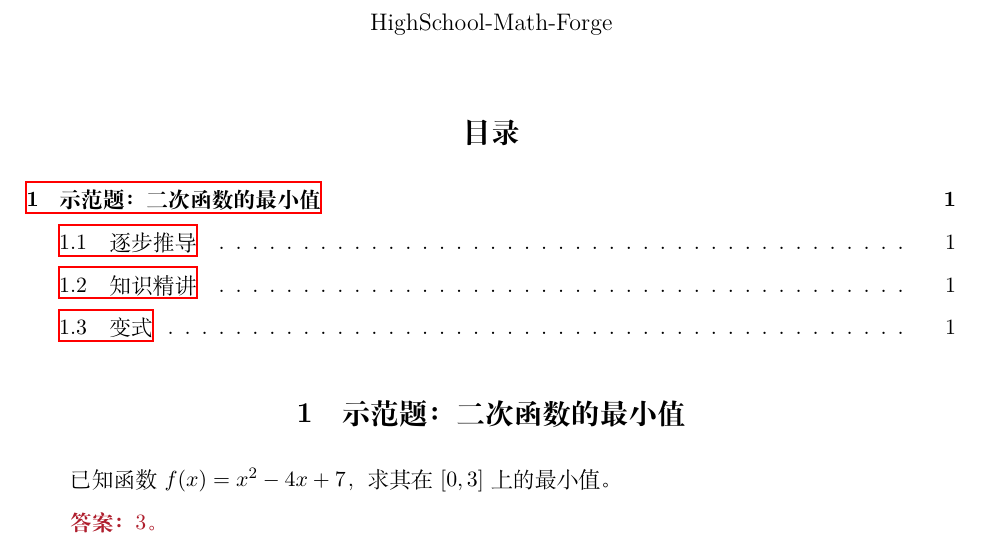
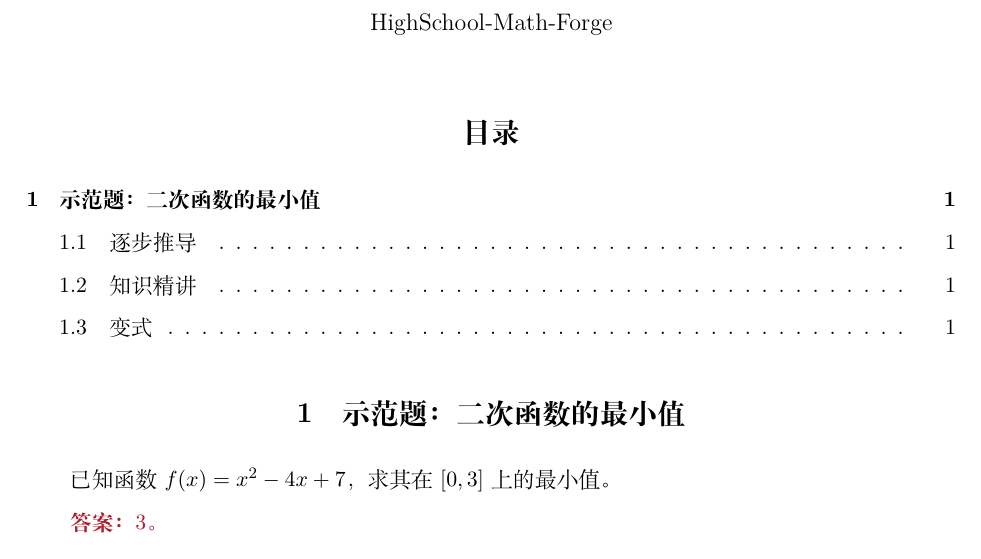
Before and after one commit to xuyuchen231-stack/HighSchool-Math-Forge, a LaTeX document (templates/lesson.tex): part of the page, cut so that both start at the same text. Compiled offline with XeLaTeX.

Commit message:
Hide intrusive PDF hyperlinks in XeLaTeX teaching template

```diff
--- a/templates/lesson.tex
+++ b/templates/lesson.tex
@@ -1,6 +1,7 @@
 % Compile: xelatex -interaction=nonstopmode -halt-on-error lesson.tex
 \documentclass[UTF8,11pt,a4paper]{ctexart}
-\usepackage{amsmath,amssymb,mathtools,geometry,graphicx,booktabs,hyperref,enumitem,xcolor}
+\usepackage{amsmath,amssymb,mathtools,geometry,graphicx,booktabs,enumitem,xcolor}
+\usepackage[hidelinks]{hyperref}
 \geometry{margin=23mm}
 \setlength{\parindent}{2em}
 \setlength{\parskip}{0.35em}
```
